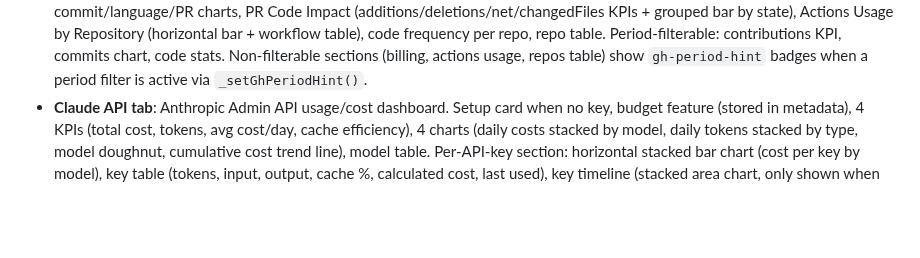
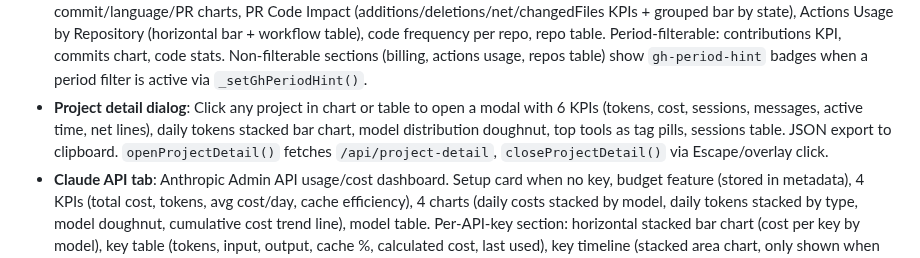
Before and after one commit to pepperonas/claude-token-tracker, a Markdown page: CLAUDE.md, the part around one of its changes. Drawn GitHub-style; blank space fills up the shorter version.

```diff
--- a/CLAUDE.md
+++ b/CLAUDE.md
@@ -77,6 +77,7 @@ Standalone CLI tool in `sync-agent/` directory (v0.1.0). Watches `~/.claude/proj
 - **Achievements**: Timeline chart (bar+line) showing daily unlocks and cumulative points. Tier-based point values displayed on each card. Stats header shows total points and average achievements per day. Real-time unlock notification popup (bottom-right, slide-in animation, auto-dismiss 15s, closeable via X). Multiple achievements stack vertically. Triggered by `achievement-unlocked` SSE events.
 - **Tools tab**: Tool Cost Attribution with proportional cost/token distribution per tool. KPI row (Unique Tools, Total Calls, Est. Cost, MCP Servers), 3 charts (Tool Usage bar, Tool Cost Attribution bar, Tool Cost Over Time stacked area), MCP server breakdown cards (auto-detected via `mcp__` prefix, conditionally shown), sub-agent tracking section (via `/subagents/` path, conditionally shown), enhanced 6-column table (Tool, Type, Calls, Est. Cost, Tokens, %). Fetches 5 endpoints in parallel.
 - **GitHub tab**: Billing (plan badge, minutes/storage/packages with progress bars, OS breakdown doughnut), contribution heatmap, commit/language/PR charts, PR Code Impact (additions/deletions/net/changedFiles KPIs + grouped bar by state), Actions Usage by Repository (horizontal bar + workflow table), code frequency per repo, repo table. Period-filterable: contributions KPI, commits chart, code stats. Non-filterable sections (billing, actions usage, repos table) show `gh-period-hint` badges when a period filter is active via `_setGhPeriodHint()`.
+- **Project detail dialog**: Click any project in chart or table to open a modal with 6 KPIs (tokens, cost, sessions, messages, active time, net lines), daily tokens stacked bar chart, model distribution doughnut, top tools as tag pills, sessions table. JSON export to clipboard. `openProjectDetail()` fetches `/api/project-detail`, `closeProjectDetail()` via Escape/overlay click.
 - **Claude API tab**: Anthropic Admin API usage/cost dashboard. Setup card when no key, budget feature (stored in metadata), 4 KPIs (total cost, tokens, avg cost/day, cache efficiency), 4 charts (daily costs stacked by model, daily tokens stacked by type, model doughnut, cumulative cost trend line), model table. Per-API-key section: horizontal stacked bar chart (cost per key by model), key table (tokens, input, output, cache %, calculated cost, last used), key timeline (stacked area chart, only shown when >1 key). Period filtering on daily data. Follows `loadGithub()` pattern with SWR cache + smooth refresh.
 - **Device switcher**: Dropdown beside period filter to switch between devices or "All Devices" (aggregated). Hidden when ≤1 device. Device management in Settings: add/rename/delete devices, regenerate keys, show install command with OS auto-detection (`detectSyncOs()`). Device selection persisted in `localStorage`.
 - **Tab persistence**: Active tab saved to `localStorage`, restored on page reload.
```
Also changed, not shown: other parts of CLAUDE.md (+3 -3 lines).
